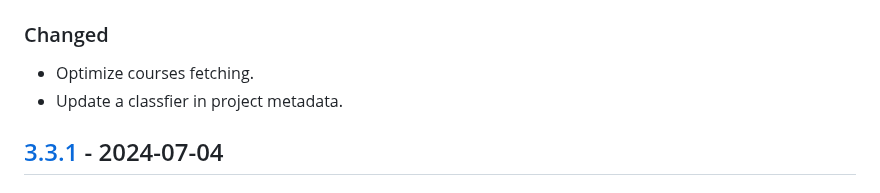
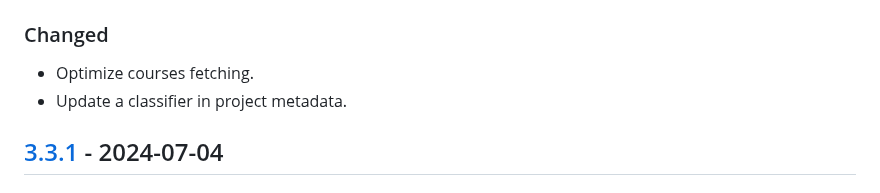
Before and after one commit to Pairman/Xdcheckin, a Markdown page: CHANGELOG.md, the part around the change. Rendered like a GitHub page.

```diff
--- a/CHANGELOG.md
+++ b/CHANGELOG.md
@@ -9,7 +9,7 @@ Changelog for Xdcheckin.
 ### Changed
 
 - Optimize courses fetching.
-- Update a classfier in project metadata.
+- Update a classifier in project metadata.
 
 ## [3.3.1] - 2024-07-04
 
```
